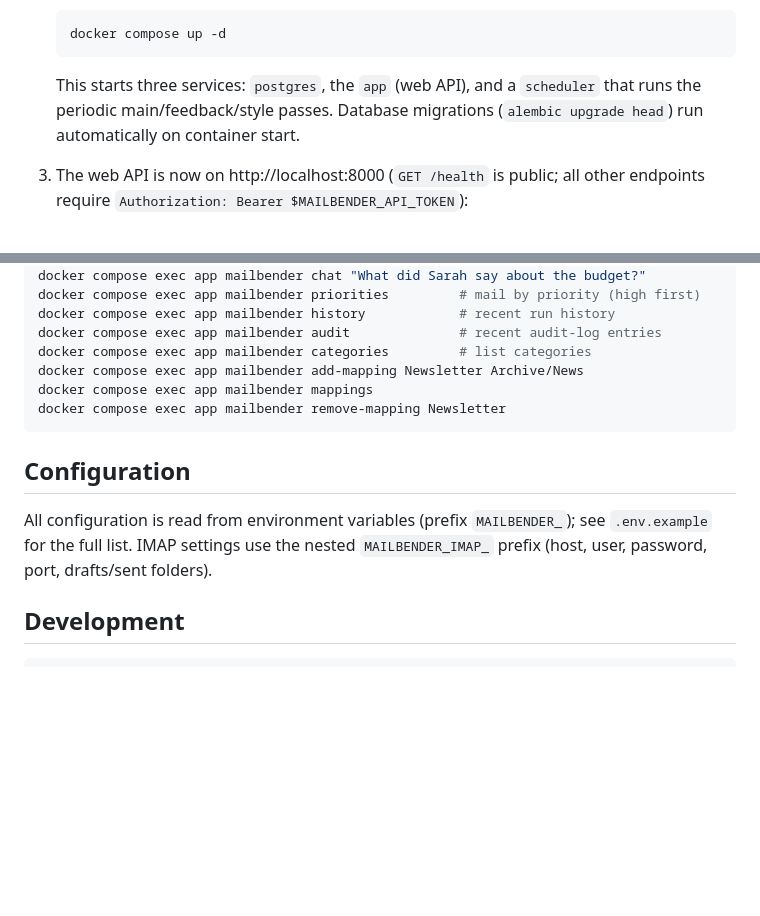
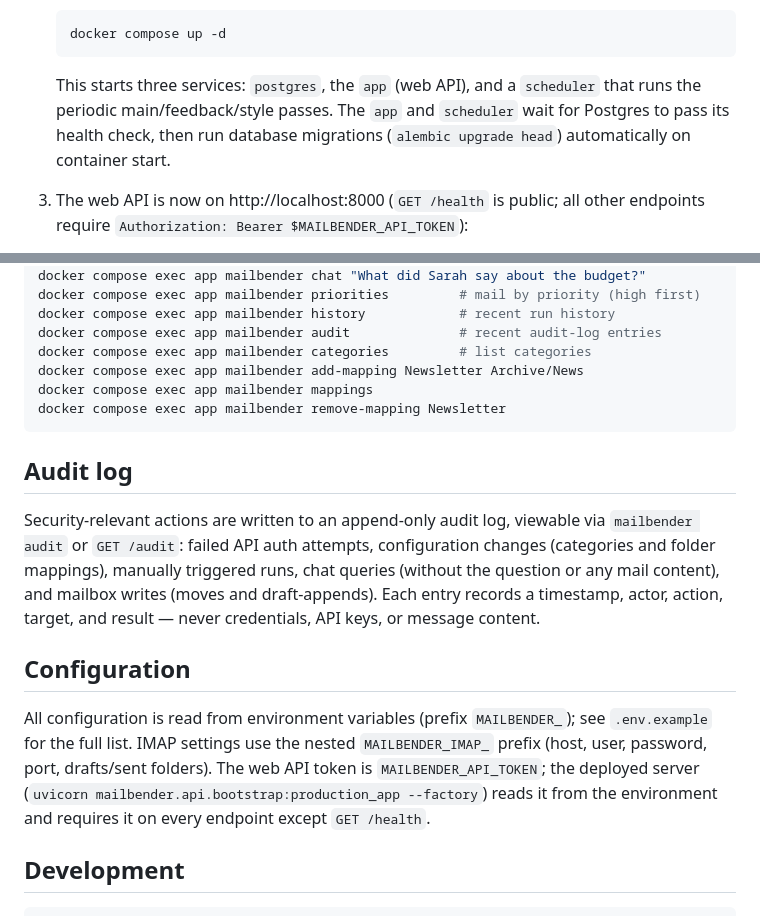
Before and after one commit to phreatom/mailbender, a Markdown page: README.md, 2 parts joined by grey strips. Drawn GitHub-style; blank space fills up the shorter version.

Commit message:
docs: document mailbender rename, production api, and audit log
Co-Authored-By: Claude Opus 4.8 (1M context) <noreply@anthropic.com>

````diff
--- a/README.md
+++ b/README.md
@@ -28,8 +28,9 @@ IMAPClient · pluggable LLM provider (cloud default, configurable).
    ```
 
    This starts three services: `postgres`, the `app` (web API), and a
-   `scheduler` that runs the periodic main/feedback/style passes. Database
-   migrations (`alembic upgrade head`) run automatically on container start.
+   `scheduler` that runs the periodic main/feedback/style passes. The `app` and
+   `scheduler` wait for Postgres to pass its health check, then run database
+   migrations (`alembic upgrade head`) automatically on container start.
 
 3. The web API is now on http://localhost:8000 (`GET /health` is public; all
    other endpoints require `Authorization: Bearer $MAILBENDER_API_TOKEN`):
@@ -66,11 +67,23 @@ docker compose exec app mailbender mappings
 docker compose exec app mailbender remove-mapping Newsletter
 ```
 
+## Audit log
+
+Security-relevant actions are written to an append-only audit log, viewable via
+`mailbender audit` or `GET /audit`: failed API auth attempts, configuration
+changes (categories and folder mappings), manually triggered runs, chat queries
+(without the question or any mail content), and mailbox writes (moves and
+draft-appends). Each entry records a timestamp, actor, action, target, and
+result — never credentials, API keys, or message content.
+
 ## Configuration
 
 All configuration is read from environment variables (prefix `MAILBENDER_`); see
 `.env.example` for the full list. IMAP settings use the nested `MAILBENDER_IMAP_`
-prefix (host, user, password, port, drafts/sent folders).
+prefix (host, user, password, port, drafts/sent folders). The web API token is
+`MAILBENDER_API_TOKEN`; the deployed server (`uvicorn
+mailbender.api.bootstrap:production_app --factory`) reads it from the
+environment and requires it on every endpoint except `GET /health`.
 
 ## Development
 
````
